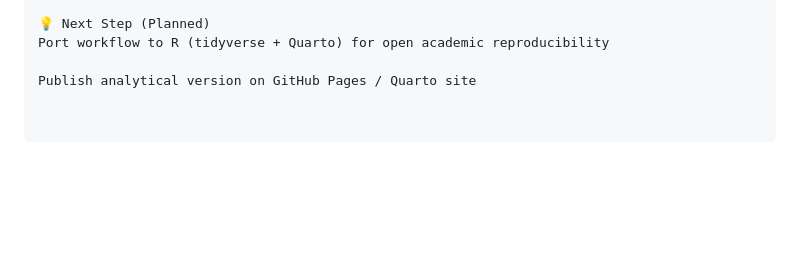
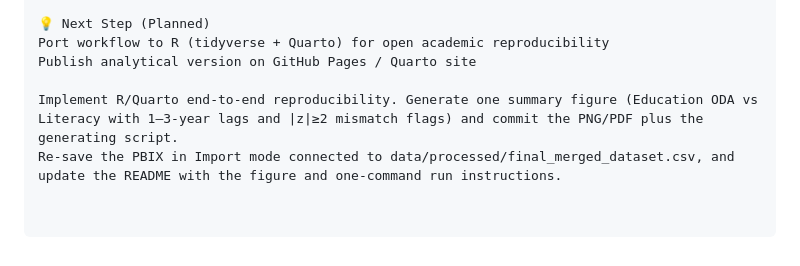
Before and after one commit to HirokiShimaUnited/ODA_, a Markdown page: README.md, the part around the change. GitHub-like rendering; folded sections open; blank space fills up the shorter version.

```diff
--- a/README.md
+++ b/README.md
@@ -100,5 +100,7 @@ GitHub repository: https://github.com/HirokiShimaUnited/ODA_
 
 💡 Next Step (Planned)
 Port workflow to R (tidyverse + Quarto) for open academic reproducibility
+Publish analytical version on GitHub Pages / Quarto site
 
-Publish analytical version on GitHub Pages / Quarto site
+Implement R/Quarto end-to-end reproducibility. Generate one summary figure (Education ODA vs Literacy with 1–3-year lags and |z|≥2 mismatch flags) and commit the PNG/PDF plus the generating script.
+Re-save the PBIX in Import mode connected to data/processed/final_merged_dataset.csv, and update the README with the figure and one-command run instructions.
```
